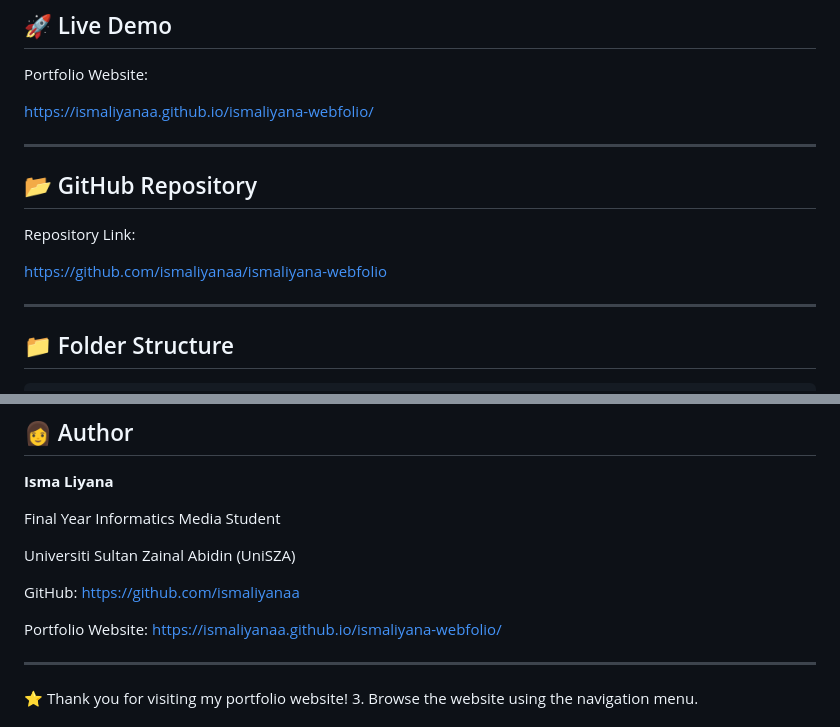
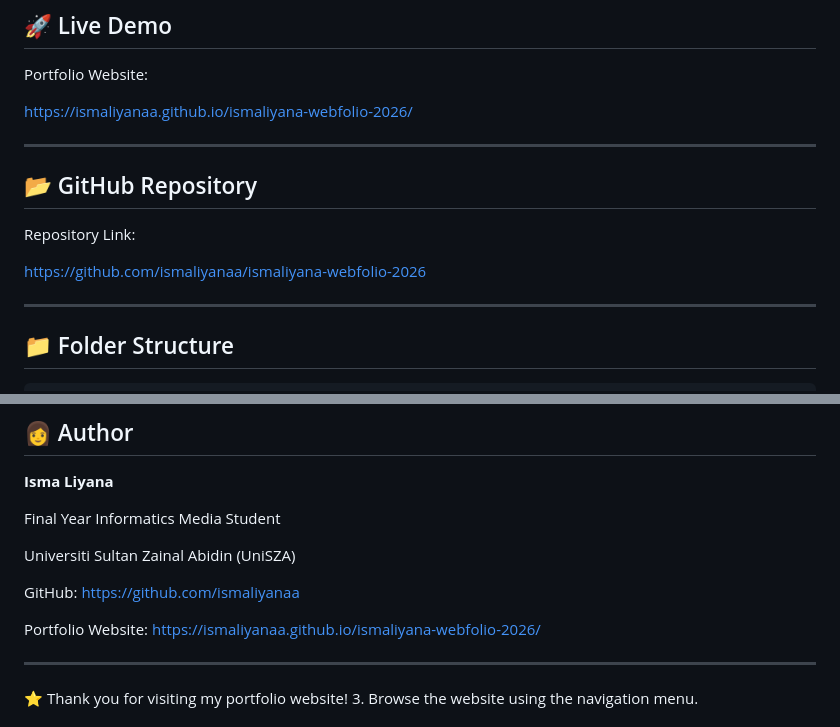
Before and after one commit to ismaliyanaa/ismaliyana-webfolio-2026, a Markdown page: README.md, 2 parts joined by grey strips. Rendered like a GitHub page.

Commit message:
Update README for Portfolio 2026 with new links

```diff
--- a/README.md
+++ b/README.md
@@ -101,7 +101,7 @@ This portfolio represents both my technical skills and personal growth during my
 
 Portfolio Website:
 
-https://ismaliyanaa.github.io/ismaliyana-webfolio/
+https://ismaliyanaa.github.io/ismaliyana-webfolio-2026/
 
 ---
 
@@ -109,7 +109,7 @@ https://ismaliyanaa.github.io/ismaliyana-webfolio/
 
 Repository Link:
 
-https://github.com/ismaliyanaa/ismaliyana-webfolio
+https://github.com/ismaliyanaa/ismaliyana-webfolio-2026
 
 ---
 
@@ -153,7 +153,7 @@ Universiti Sultan Zainal Abidin (UniSZA)
 GitHub: https://github.com/ismaliyanaa
 
 Portfolio Website:
-https://ismaliyanaa.github.io/ismaliyana-webfolio/
+https://ismaliyanaa.github.io/ismaliyana-webfolio-2026/
 
 ---
 
```
